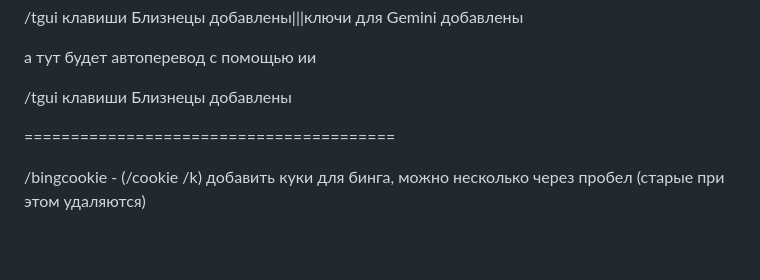
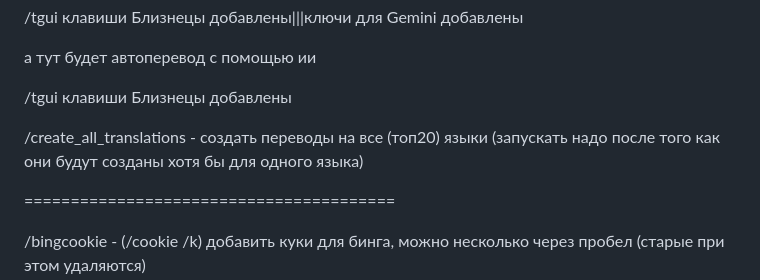
Before and after one commit to theurs/tb1, a Markdown page: README.md, the part around the change. Rendered like a GitHub page; blank space fills up the shorter version.

Commit message:
added /create_all_translations

```diff
--- a/README.md
+++ b/README.md
@@ -113,6 +113,8 @@
 а тут будет автоперевод с помощью ии
 
 /tgui клавиши Близнецы добавлены
+
+/create_all_translations - создать переводы на все (топ20) языки (запускать надо после того как они будут созданы хотя бы для одного языка)
 
 ========================================
 
```
